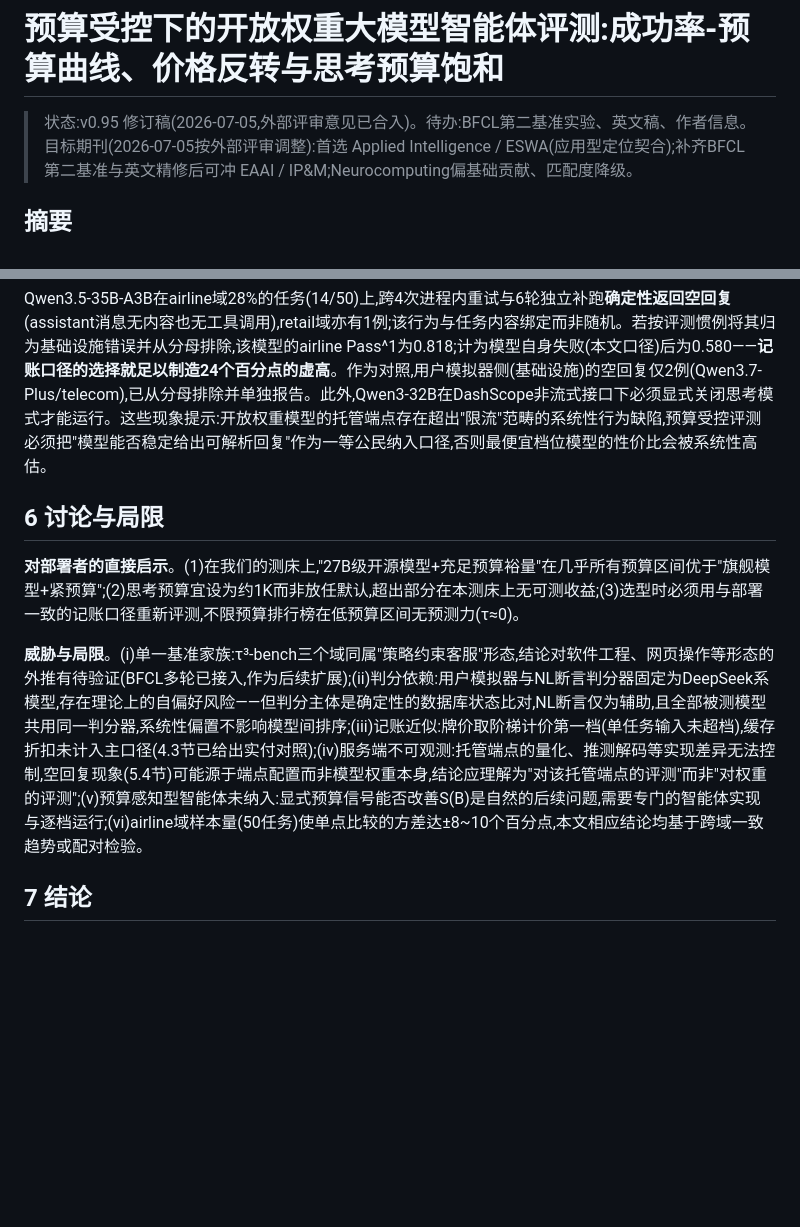
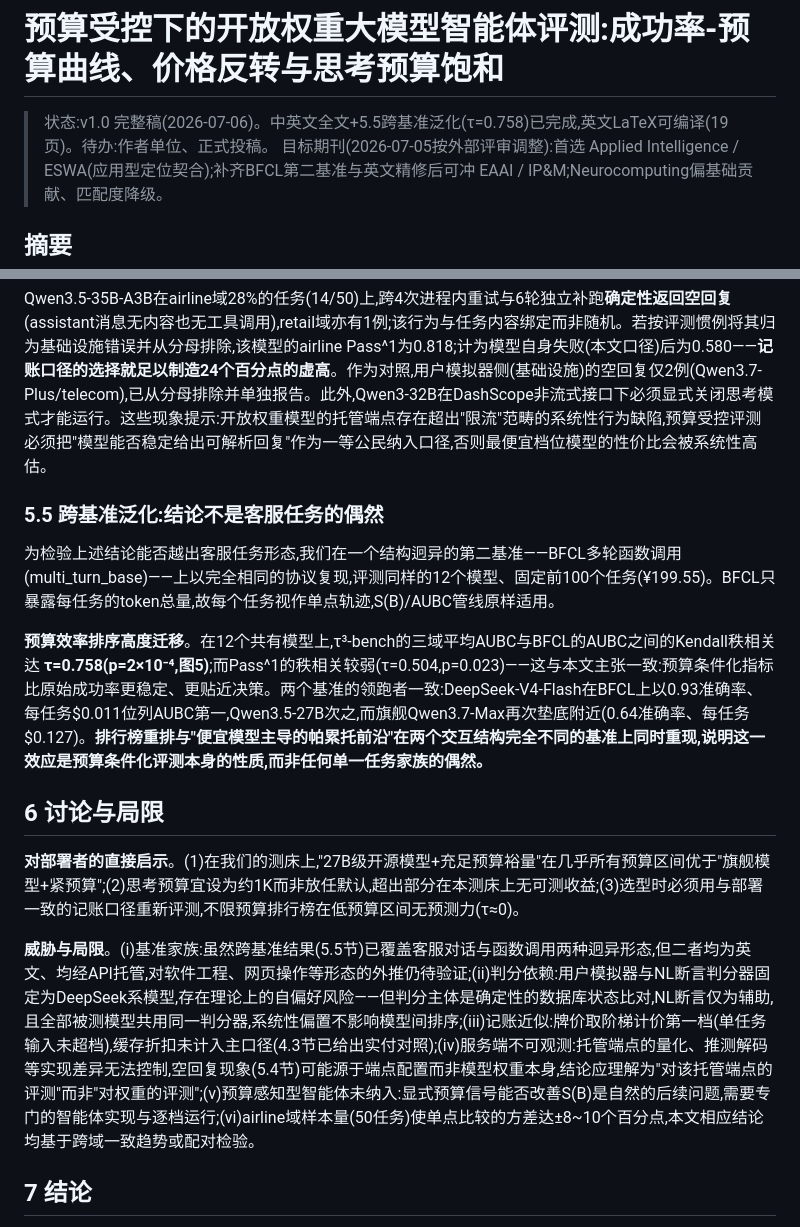
Before and after one commit to shenzxc/budget-constrained-agent-eval, a Markdown page: 稿件/中文初稿.md, 2 parts joined by grey strips. GitHub-like rendering; blank space fills up the shorter version.

```diff
--- a/稿件/中文初稿.md
+++ b/稿件/中文初稿.md
@@ -1,6 +1,6 @@
 # 预算受控下的开放权重大模型智能体评测:成功率-预算曲线、价格反转与思考预算饱和
 
-> 状态:v0.95 修订稿(2026-07-05,外部评审意见已合入)。待办:BFCL第二基准实验、英文稿、作者信息。
+> 状态:v1.0 完整稿(2026-07-06)。中英文全文+5.5跨基准泛化(τ=0.758)已完成,英文LaTeX可编译(19页)。待办:作者单位、正式投稿。
 > 目标期刊(2026-07-05按外部评审调整):首选 Applied Intelligence / ESWA(应用型定位契合);补齐BFCL第二基准与英文精修后可冲 EAAI / IP&M;Neurocomputing偏基础贡献、匹配度降级。
 
 ## 摘要
@@ -119,11 +119,17 @@
 
 Qwen3.5-35B-A3B在airline域28%的任务(14/50)上,跨4次进程内重试与6轮独立补跑**确定性返回空回复**(assistant消息无内容也无工具调用),retail域亦有1例;该行为与任务内容绑定而非随机。若按评测惯例将其归为基础设施错误并从分母排除,该模型的airline Pass^1为0.818;计为模型自身失败(本文口径)后为0.580——**记账口径的选择就足以制造24个百分点的虚高**。作为对照,用户模拟器侧(基础设施)的空回复仅2例(Qwen3.7-Plus/telecom),已从分母排除并单独报告。此外,Qwen3-32B在DashScope非流式接口下必须显式关闭思考模式才能运行。这些现象提示:开放权重模型的托管端点存在超出"限流"范畴的系统性行为缺陷,预算受控评测必须把"模型能否稳定给出可解析回复"作为一等公民纳入口径,否则最便宜档位模型的性价比会被系统性高估。
 
+### 5.5 跨基准泛化:结论不是客服任务的偶然
+
+为检验上述结论能否越出客服任务形态,我们在一个结构迥异的第二基准——BFCL多轮函数调用(multi_turn_base)——上以完全相同的协议复现,评测同样的12个模型、固定前100个任务(¥199.55)。BFCL只暴露每任务的token总量,故每个任务视作单点轨迹,S(B)/AUBC管线原样适用。
+
+**预算效率排序高度迁移**。在12个共有模型上,τ³-bench的三域平均AUBC与BFCL的AUBC之间的Kendall秩相关达 **τ=0.758(p=2×10⁻⁴,图5)**;而Pass^1的秩相关较弱(τ=0.504,p=0.023)——这与本文主张一致:预算条件化指标比原始成功率更稳定、更贴近决策。两个基准的领跑者一致:DeepSeek-V4-Flash在BFCL上以0.93准确率、每任务$0.011位列AUBC第一,Qwen3.5-27B次之,而旗舰Qwen3.7-Max再次垫底附近(0.64准确率、每任务$0.127)。**排行榜重排与"便宜模型主导的帕累托前沿"在两个交互结构完全不同的基准上同时重现,说明这一效应是预算条件化评测本身的性质,而非任何单一任务家族的偶然。**
+
 ## 6 讨论与局限
 
 **对部署者的直接启示**。(1)在我们的测床上,"27B级开源模型+充足预算裕量"在几乎所有预算区间优于"旗舰模型+紧预算";(2)思考预算宜设为约1K而非放任默认,超出部分在本测床上无可测收益;(3)选型时必须用与部署一致的记账口径重新评测,不限预算排行榜在低预算区间无预测力(τ≈0)。
 
-**威胁与局限**。(i)单一基准家族:τ³-bench三个域同属"策略约束客服"形态,结论对软件工程、网页操作等形态的外推有待验证(BFCL多轮已接入,作为后续扩展);(ii)判分依赖:用户模拟器与NL断言判分器固定为DeepSeek系模型,存在理论上的自偏好风险——但判分主体是确定性的数据库状态比对,NL断言仅为辅助,且全部被测模型共用同一判分器,系统性偏置不影响模型间排序;(iii)记账近似:牌价取阶梯计价第一档(单任务输入未超档),缓存折扣未计入主口径(4.3节已给出实付对照);(iv)服务端不可观测:托管端点的量化、推测解码等实现差异无法控制,空回复现象(5.4节)可能源于端点配置而非模型权重本身,结论应理解为"对该托管端点的评测"而非"对权重的评测";(v)预算感知型智能体未纳入:显式预算信号能否改善S(B)是自然的后续问题,需要专门的智能体实现与逐档运行;(vi)airline域样本量(50任务)使单点比较的方差达±8~10个百分点,本文相应结论均基于跨域一致趋势或配对检验。
+**威胁与局限**。(i)基准家族:虽然跨基准结果(5.5节)已覆盖客服对话与函数调用两种迥异形态,但二者均为英文、均经API托管,对软件工程、网页操作等形态的外推仍待验证;(ii)判分依赖:用户模拟器与NL断言判分器固定为DeepSeek系模型,存在理论上的自偏好风险——但判分主体是确定性的数据库状态比对,NL断言仅为辅助,且全部被测模型共用同一判分器,系统性偏置不影响模型间排序;(iii)记账近似:牌价取阶梯计价第一档(单任务输入未超档),缓存折扣未计入主口径(4.3节已给出实付对照);(iv)服务端不可观测:托管端点的量化、推测解码等实现差异无法控制,空回复现象(5.4节)可能源于端点配置而非模型权重本身,结论应理解为"对该托管端点的评测"而非"对权重的评测";(v)预算感知型智能体未纳入:显式预算信号能否改善S(B)是自然的后续问题,需要专门的智能体实现与逐档运行;(vi)airline域样本量(50任务)使单点比较的方差达±8~10个百分点,本文相应结论均基于跨域一致趋势或配对检验。
 
 ## 7 结论
 
```
Also changed, not shown: 稿件/cover_letter.md (added, +29 -0 lines), 稿件/投稿清单.md (added, +34 -0 lines).
